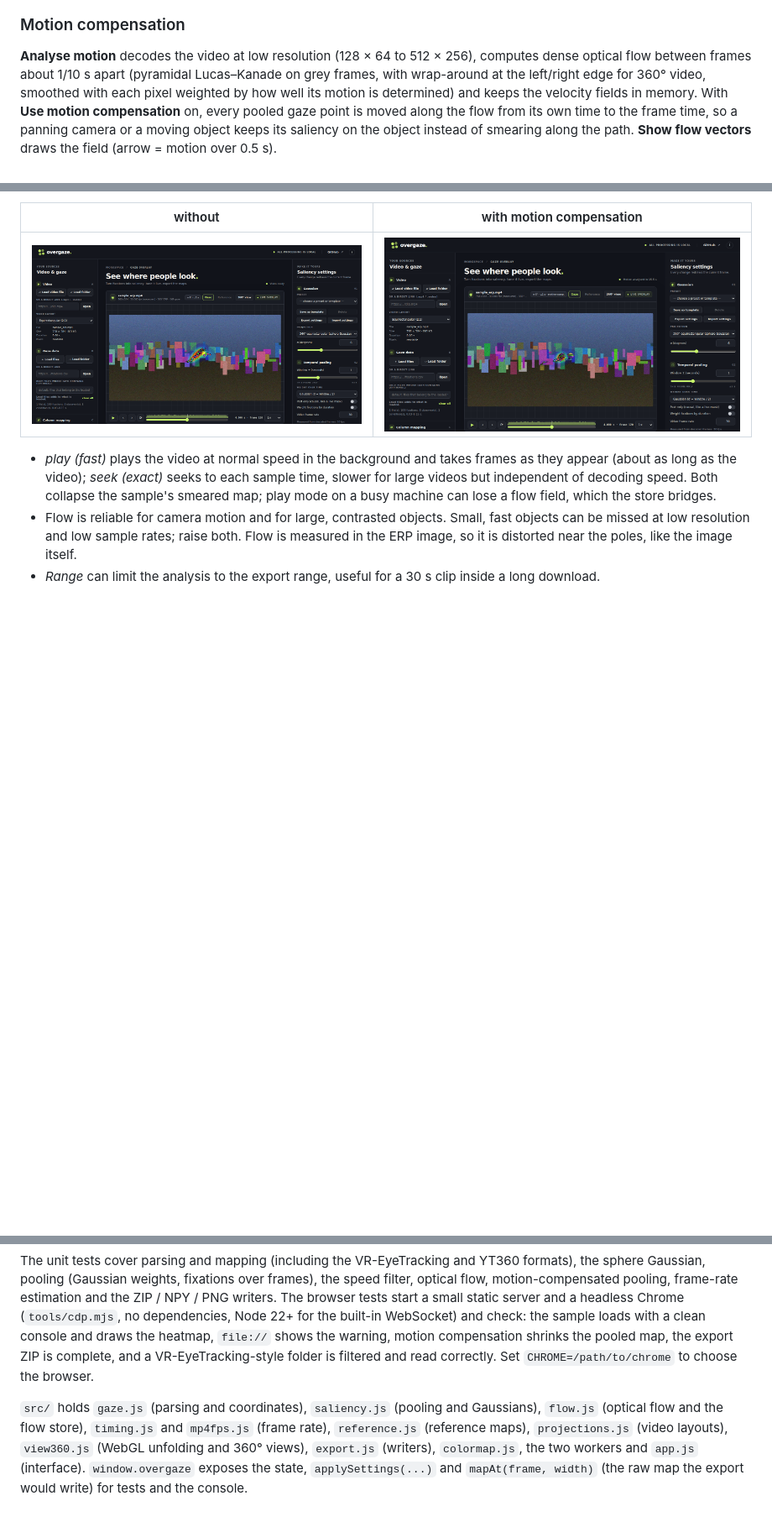
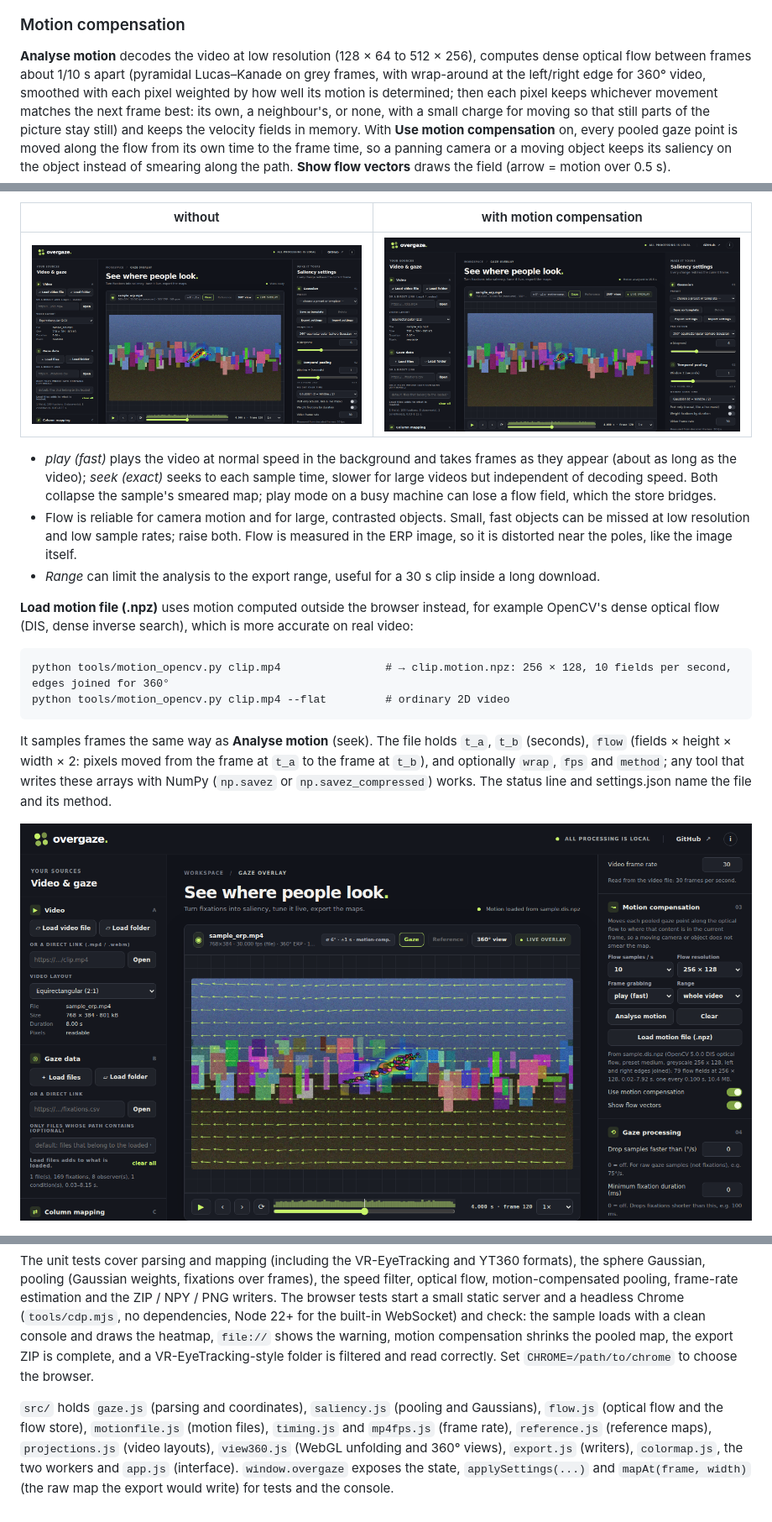
Before and after one commit to ahmadSum1/OverGaze, a Markdown page: README.md, 3 parts joined by grey strips. Shown at 84% size. GitHub-like rendering; pictures changed too: docs/screenshots/19-motion-file.png (added); blank space fills up the shorter version.

````diff
--- a/README.md
+++ b/README.md
@@ -171,7 +171,7 @@ The readout under the video shows the points in the window, the observers that c
 
 ### Motion compensation
 
-**Analyse motion** decodes the video at low resolution (128 × 64 to 512 × 256), computes dense optical flow between frames about 1/10 s apart (pyramidal Lucas–Kanade on grey frames, with wrap-around at the left/right edge for 360° video, smoothed with each pixel weighted by how well its motion is determined) and keeps the velocity fields in memory. With **Use motion compensation** on, every pooled gaze point is moved along the flow from its own time to the frame time, so a panning camera or a moving object keeps its saliency on the object instead of smearing along the path. **Show flow vectors** draws the field (arrow = motion over 0.5 s).
+**Analyse motion** decodes the video at low resolution (128 × 64 to 512 × 256), computes dense optical flow between frames about 1/10 s apart (pyramidal Lucas–Kanade on grey frames, with wrap-around at the left/right edge for 360° video, smoothed with each pixel weighted by how well its motion is determined; then each pixel keeps whichever movement matches the next frame best: its own, a neighbour's, or none, with a small charge for moving so that still parts of the picture stay still) and keeps the velocity fields in memory. With **Use motion compensation** on, every pooled gaze point is moved along the flow from its own time to the frame time, so a panning camera or a moving object keeps its saliency on the object instead of smearing along the path. **Show flow vectors** draws the field (arrow = motion over 0.5 s).
 
 | without | with motion compensation |
 |---|---|
@@ -180,6 +180,17 @@ The readout under the video shows the points in the window, the observers that c
 - *play (fast)* plays the video at normal speed in the background and takes frames as they appear (about as long as the video); *seek (exact)* seeks to each sample time, slower for large videos but independent of decoding speed. Both collapse the sample's smeared map; play mode on a busy machine can lose a flow field, which the store bridges.
 - Flow is reliable for camera motion and for large, contrasted objects. Small, fast objects can be missed at low resolution and low sample rates; raise both. Flow is measured in the ERP image, so it is distorted near the poles, like the image itself.
 - *Range* can limit the analysis to the export range, useful for a 30 s clip inside a long download.
+
+**Load motion file (.npz)** uses motion computed outside the browser instead, for example OpenCV's dense optical flow (DIS, dense inverse search), which is more accurate on real video:
+
+```
+python tools/motion_opencv.py clip.mp4                # → clip.motion.npz: 256 × 128, 10 fields per second, edges joined for 360°
+python tools/motion_opencv.py clip.mp4 --flat         # ordinary 2D video
+```
+
+It samples frames the same way as **Analyse motion** (seek). The file holds `t_a`, `t_b` (seconds), `flow` (fields × height × width × 2: pixels moved from the frame at `t_a` to the frame at `t_b`), and optionally `wrap`, `fps` and `method`; any tool that writes these arrays with NumPy (`np.savez` or `np.savez_compressed`) works. The status line and settings.json name the file and its method.
+
+![Motion file made with OpenCV, flow vectors shown](docs/screenshots/19-motion-file.png)
 
 ![Flow vectors](docs/screenshots/04-flow-vectors.png)
 
@@ -220,4 +231,4 @@ python3 tools/make_sample_2d.py  # regenerate the 2D sample (ffmpeg)
 
 The unit tests cover parsing and mapping (including the VR-EyeTracking and YT360 formats), the sphere Gaussian, pooling (Gaussian weights, fixations over frames), the speed filter, optical flow, motion-compensated pooling, frame-rate estimation and the ZIP / NPY / PNG writers. The browser tests start a small static server and a headless Chrome (`tools/cdp.mjs`, no dependencies, Node 22+ for the built-in WebSocket) and check: the sample loads with a clean console and draws the heatmap, `file://` shows the warning, motion compensation shrinks the pooled map, the export ZIP is complete, and a VR-EyeTracking-style folder is filtered and read correctly. Set `CHROME=/path/to/chrome` to choose the browser.
 
-`src/` holds `gaze.js` (parsing and coordinates), `saliency.js` (pooling and Gaussians), `flow.js` (optical flow and the flow store), `timing.js` and `mp4fps.js` (frame rate), `reference.js` (reference maps), `projections.js` (video layouts), `view360.js` (WebGL unfolding and 360° views), `export.js` (writers), `colormap.js`, the two workers and `app.js` (interface). `window.overgaze` exposes the state, `applySettings(...)` and `mapAt(frame, width)` (the raw map the export would write) for tests and the console.
+`src/` holds `gaze.js` (parsing and coordinates), `saliency.js` (pooling and Gaussians), `flow.js` (optical flow and the flow store), `motionfile.js` (motion files), `timing.js` and `mp4fps.js` (frame rate), `reference.js` (reference maps), `projections.js` (video layouts), `view360.js` (WebGL unfolding and 360° views), `export.js` (writers), `colormap.js`, the two workers and `app.js` (interface). `window.overgaze` exposes the state, `applySettings(...)` and `mapAt(frame, width)` (the raw map the export would write) for tests and the console.
````
Also changed, not shown: 8 other files.
